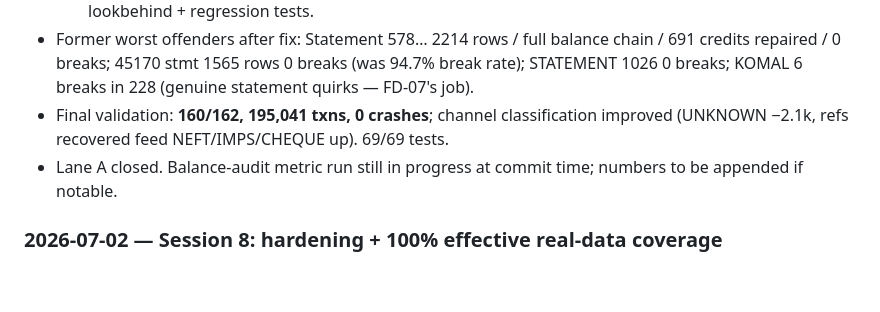
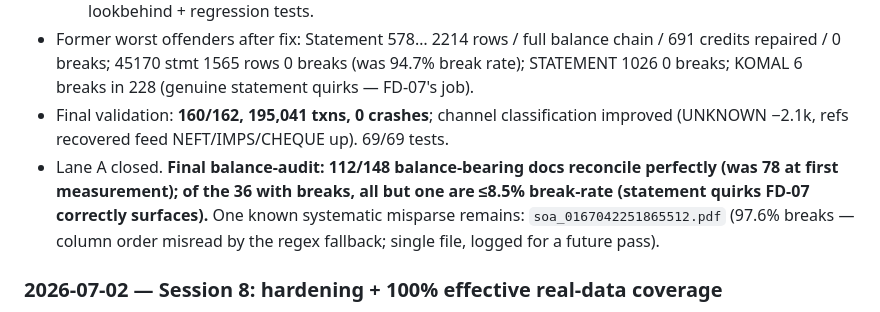
Before and after one commit to Preethesh16/Ctrl-Z-Criminals, a Markdown page: personA.md, the part around the change. GitHub-like rendering; blank space fills up the shorter version.

Commit message:
Person A log: final balance-audit numbers (112/148 perfect reconciliation; one known misparse logged)

```diff
--- a/personA.md
+++ b/personA.md
@@ -39,7 +39,7 @@
   3. **The `\b` bug (critical)**: `parse_amount`'s Dr/Cr stripper used `\b`, but regex has NO word boundary between digit and letter — glued suffixes ("11,000.00Cr") never parsed and balances silently became None → no balance chain → no direction repair → silent all-DEBIT files. Fixed with `(?<![A-Za-z])` lookbehind + regression tests.
 - Former worst offenders after fix: Statement 578… 2214 rows / full balance chain / 691 credits repaired / 0 breaks; 45170 stmt 1565 rows 0 breaks (was 94.7% break rate); STATEMENT 1026 0 breaks; KOMAL 6 breaks in 228 (genuine statement quirks — FD-07's job).
 - Final validation: **160/162, 195,041 txns, 0 crashes**; channel classification improved (UNKNOWN −2.1k, refs recovered feed NEFT/IMPS/CHEQUE up). 69/69 tests.
-- Lane A closed. Balance-audit metric run still in progress at commit time; numbers to be appended if notable.
+- Lane A closed. **Final balance-audit: 112/148 balance-bearing docs reconcile perfectly (was 78 at first measurement); of the 36 with breaks, all but one are ≤8.5% break-rate (statement quirks FD-07 correctly surfaces).** One known systematic misparse remains: `soa_0167042251865512.pdf` (97.6% breaks — column order misread by the regex fallback; single file, logged for a future pass).
 
 ### 2026-07-02 — Session 8: hardening + 100% effective real-data coverage
 - API hardening: upload filename traversal fix (basename-only), empty-file 422, global 500 envelope. 68 tests.
```
